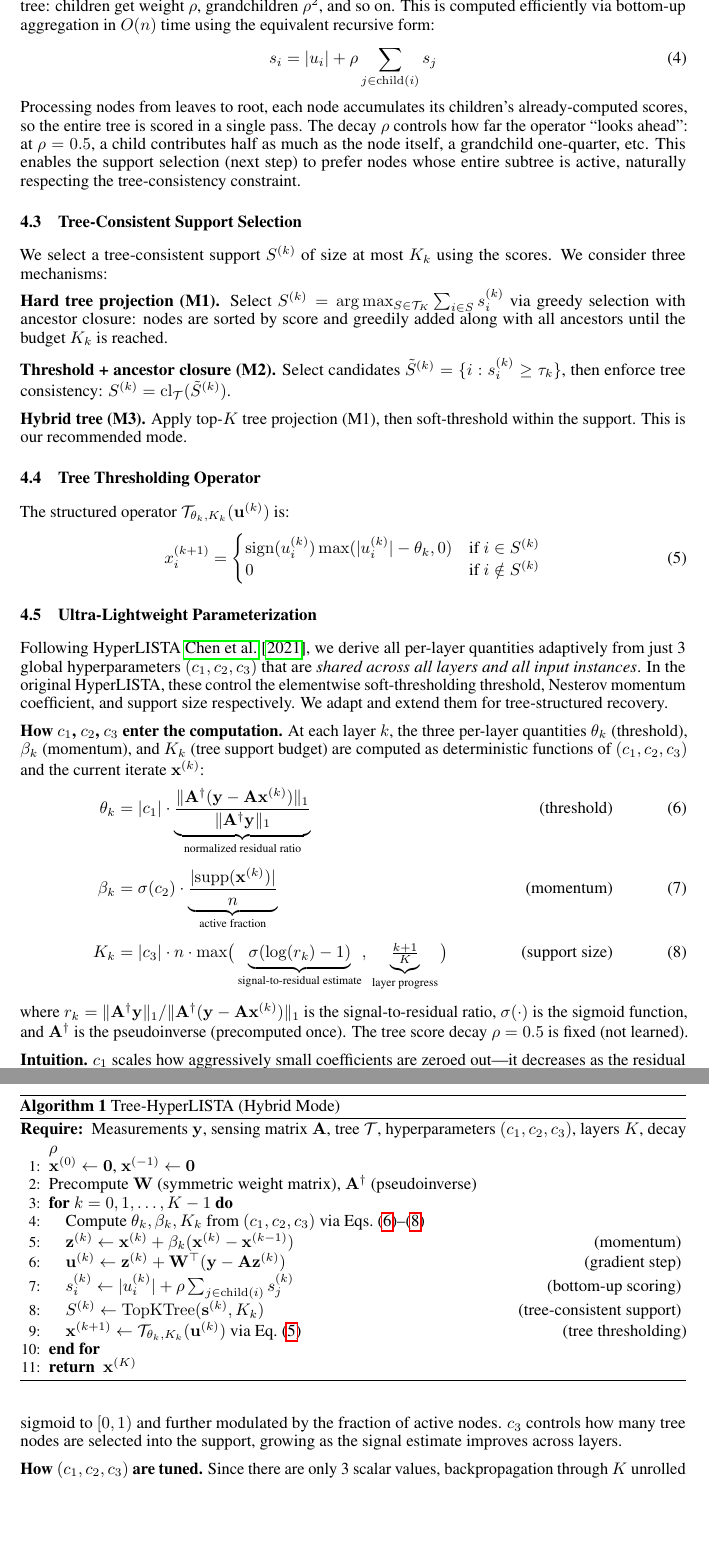
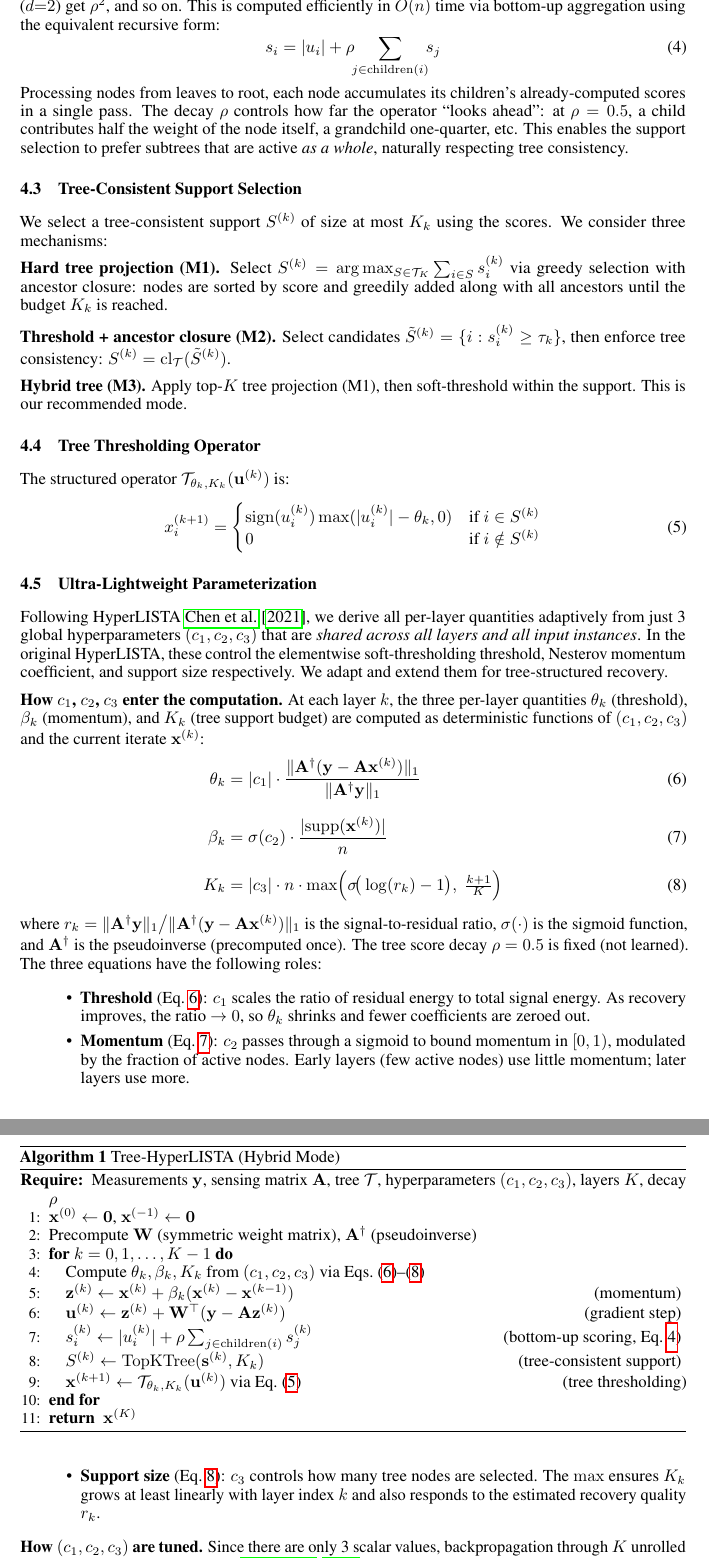
Before and after one commit to ALPHAGOD12/tree-hyperlista, a LaTeX paper (paper/tree_main.tex): two parts of pages 3 and 4 of 14, joined at a grey line, cut so that both start at the same text, the shorter picture padded with empty space. Compiled offline with pdfLaTeX.

Commit message:
Fix LaTeX rendering of equations throughout Method section
- Tree scoring: use d(i,j) shorthand for depth difference in exponent
- Fix recursive form spacing with \!\! for tighter sum
- Remove \underbrace from align (caused misalignment); use itemized
  explanation below equations instead for each parameter's role
- Fix delimiter sizing in K_k equation (\Big/\big)
- Use \big/ for inline fraction in r_k definition
- Update algorithm pseudocode to reference Eq. numbers

Co-authored-by: Cursor <cursoragent@cursor.com>

```diff
--- a/paper/tree_main.tex
+++ b/paper/tree_main.tex
@@ -84,9 +84,9 @@ Instead of treating coefficients independently, we compute a subtree-aware score
 \end{equation}
-where $\rho \in (0,1)$ is a fixed decay weight (we use $\rho = 0.5$) and $\mathrm{desc}(i)$ denotes all descendants of $i$ in $\mathcal{T}$. The exponent $\mathrm{depth}(j) - \mathrm{depth}(i)$ is simply the distance from node $i$ to descendant $j$ in the tree: children get weight $\rho$, grandchildren $\rho^2$, and so on. This is computed efficiently via bottom-up aggregation in $O(n)$ time using the equivalent recursive form:
+where $d(i,j) = \mathrm{depth}(j) - \mathrm{depth}(i)$ is the distance from node $i$ to descendant $j$ in the tree, and $\rho \in (0,1)$ is a fixed decay weight (we use $\rho = 0.5$). Children ($d{=}1$) get weight $\rho$, grandchildren ($d{=}2$) get $\rho^2$, and so on. This is computed efficiently in $O(n)$ time via bottom-up aggregation using the equivalent recursive form:
 \begin{equation}
-    s_i = |u_i| + \rho \sum_{j \in \mathrm{child}(i)} s_j \label{eq:score_recursive}
+    s_i = |u_i| + \rho \!\!\sum_{j \in \mathrm{children}(i)} \!\!s_j \label{eq:score_recursive}
 \end{equation}
-Processing nodes from leaves to root, each node accumulates its children's already-computed scores, so the entire tree is scored in a single pass. The decay $\rho$ controls how far the operator ``looks ahead'': at $\rho = 0.5$, a child contributes half as much as the node itself, a grandchild one-quarter, etc. This enables the support selection (next step) to prefer nodes whose entire subtree is active, naturally respecting the tree-consistency constraint.
+Processing nodes from leaves to root, each node accumulates its children's already-computed scores in a single pass. The decay $\rho$ controls how far the operator ``looks ahead'': at $\rho = 0.5$, a child contributes half the weight of the node itself, a grandchild one-quarter, etc. This enables the support selection to prefer subtrees that are active \emph{as a whole}, naturally respecting tree consistency.
 
 \subsection{Tree-Consistent Support Selection}
 
@@ -114,13 +114,16 @@ Following HyperLISTA \cite{chen2021hyperlista}, we derive all per-layer quantiti
 
 \textbf{How $c_1$, $c_2$, $c_3$ enter the computation.} At each layer $k$, the three per-layer quantities $\theta_k$ (threshold), $\beta_k$ (momentum), and $K_k$ (tree support budget) are computed as deterministic functions of $(c_1, c_2, c_3)$ and the current iterate $\mathbf{x}^{(k)}$:
 \begin{align}
-    \theta_k &= |c_1| \cdot \underbrace{\frac{\|\mathbf{A}^\dagger(\mathbf{y} - \mathbf{A}\mathbf{x}^{(k)})\|_1}{\|\mathbf{A}^\dagger \mathbf{y}\|_1}}_{\text{normalized residual ratio}} & \text{(threshold)} \label{eq:theta}\\[4pt]
-    \beta_k &= \sigma(c_2) \cdot \underbrace{\frac{|\mathrm{supp}(\mathbf{x}^{(k)})|}{n}}_{\text{active fraction}} & \text{(momentum)} \label{eq:beta}\\[4pt]
-    K_k &= |c_3| \cdot n \cdot \max\!\big(\underbrace{\sigma(\log(r_k) - 1)}_{\text{signal-to-residual estimate}},\, \underbrace{\tfrac{k+1}{K}}_{\text{layer progress}}\big) & \text{(support size)} \label{eq:Kk}
+    \theta_k &= |c_1| \cdot \frac{\|\mathbf{A}^\dagger(\mathbf{y} - \mathbf{A}\mathbf{x}^{(k)})\|_1}{\|\mathbf{A}^\dagger \mathbf{y}\|_1} \label{eq:theta}\\[6pt]
+    \beta_k &= \sigma(c_2) \cdot \frac{|\mathrm{supp}(\mathbf{x}^{(k)})|}{n} \label{eq:beta}\\[6pt]
+    K_k &= |c_3| \cdot n \cdot \max\!\Big(\sigma\!\big(\log(r_k) - 1\big),\;\tfrac{k+1}{K}\Big) \label{eq:Kk}
 \end{align}
-where $r_k = \|\mathbf{A}^\dagger \mathbf{y}\|_1 / \|\mathbf{A}^\dagger(\mathbf{y} - \mathbf{A}\mathbf{x}^{(k)})\|_1$ is the signal-to-residual ratio, $\sigma(\cdot)$ is the sigmoid function, and $\mathbf{A}^\dagger$ is the pseudoinverse (precomputed once). The tree score decay $\rho = 0.5$ is fixed (not learned).
-
-\textbf{Intuition.} $c_1$ scales how aggressively small coefficients are zeroed out---it decreases as the residual shrinks (the model is more confident). $c_2$ controls how much momentum is used, bounded by the sigmoid to $[0,1)$ and further modulated by the fraction of active nodes. $c_3$ controls how many tree nodes are selected into the support, growing as the signal estimate improves across layers.
+where $r_k = \|\mathbf{A}^\dagger \mathbf{y}\|_1 \big/ \|\mathbf{A}^\dagger(\mathbf{y} - \mathbf{A}\mathbf{x}^{(k)})\|_1$ is the signal-to-residual ratio, $\sigma(\cdot)$ is the sigmoid function, and $\mathbf{A}^\dagger$ is the pseudoinverse (precomputed once). The tree score decay $\rho = 0.5$ is fixed (not learned). The three equations have the following roles:
+\begin{itemize}
+\item \textbf{Threshold} (Eq.~\ref{eq:theta}): $c_1$ scales the ratio of residual energy to total signal energy. As recovery improves, the ratio $\to 0$, so $\theta_k$ shrinks and fewer coefficients are zeroed out.
+\item \textbf{Momentum} (Eq.~\ref{eq:beta}): $c_2$ passes through a sigmoid to bound momentum in $[0,1)$, modulated by the fraction of active nodes. Early layers (few active nodes) use little momentum; later layers use more.
+\item \textbf{Support size} (Eq.~\ref{eq:Kk}): $c_3$ controls how many tree nodes are selected. The $\max$ ensures $K_k$ grows at least linearly with layer index $k$ and also responds to the estimated recovery quality $r_k$.
+\end{itemize}
 
 \textbf{How $(c_1, c_2, c_3)$ are tuned.} Since there are only 3 scalar values, backpropagation through $K$ unrolled layers is unnecessary. Following \cite{chen2021hyperlista}, we use Bayesian optimization (80 Optuna TPE trials) on a validation set, minimizing NMSE. The search ranges are $c_1 \in [0.01, 10]$ (log-scale), $c_2 \in [-8, 3]$ (linear), $c_3 \in [0.05, 10]$ (log-scale). This takes $<2$ seconds on CPU. Once tuned, the same $(c_1, c_2, c_3)$ are used for all test instances.
 
@@ -135,7 +138,7 @@ where $r_k = \|\mathbf{A}^\dagger \mathbf{y}\|_1 / \|\mathbf{A}^\dagger(\mathbf{
     \STATE Compute $\theta_k, \beta_k, K_k$ from $(c_1, c_2, c_3)$ via Eqs.~\eqref{eq:theta}--\eqref{eq:Kk}
     \STATE $\mathbf{z}^{(k)} \leftarrow \mathbf{x}^{(k)} + \beta_k(\mathbf{x}^{(k)} - \mathbf{x}^{(k-1)})$ \hfill (momentum)
     \STATE $\mathbf{u}^{(k)} \leftarrow \mathbf{z}^{(k)} + \mathbf{W}^\top(\mathbf{y} - \mathbf{A}\mathbf{z}^{(k)})$ \hfill (gradient step)
-    \STATE $s_i^{(k)} \leftarrow |u_i^{(k)}| + \rho \sum_{j \in \mathrm{child}(i)} s_j^{(k)}$ \hfill (bottom-up scoring)
+    \STATE $s_i^{(k)} \leftarrow |u_i^{(k)}| + \rho \sum_{j \in \mathrm{children}(i)} s_j^{(k)}$ \hfill (bottom-up scoring, Eq.~\ref{eq:score_recursive})
     \STATE $S^{(k)} \leftarrow \mathrm{TopKTree}(\mathbf{s}^{(k)}, K_k)$ \hfill (tree-consistent support)
     \STATE $\mathbf{x}^{(k+1)} \leftarrow \mathcal{T}_{\theta_k, K_k}(\mathbf{u}^{(k)})$ via Eq.~\eqref{eq:operator} \hfill (tree thresholding)
 \ENDFOR
```
Also changed, not shown: paper/tree_main.pdf, paper/tree_main.tex (2 more changed lines).
